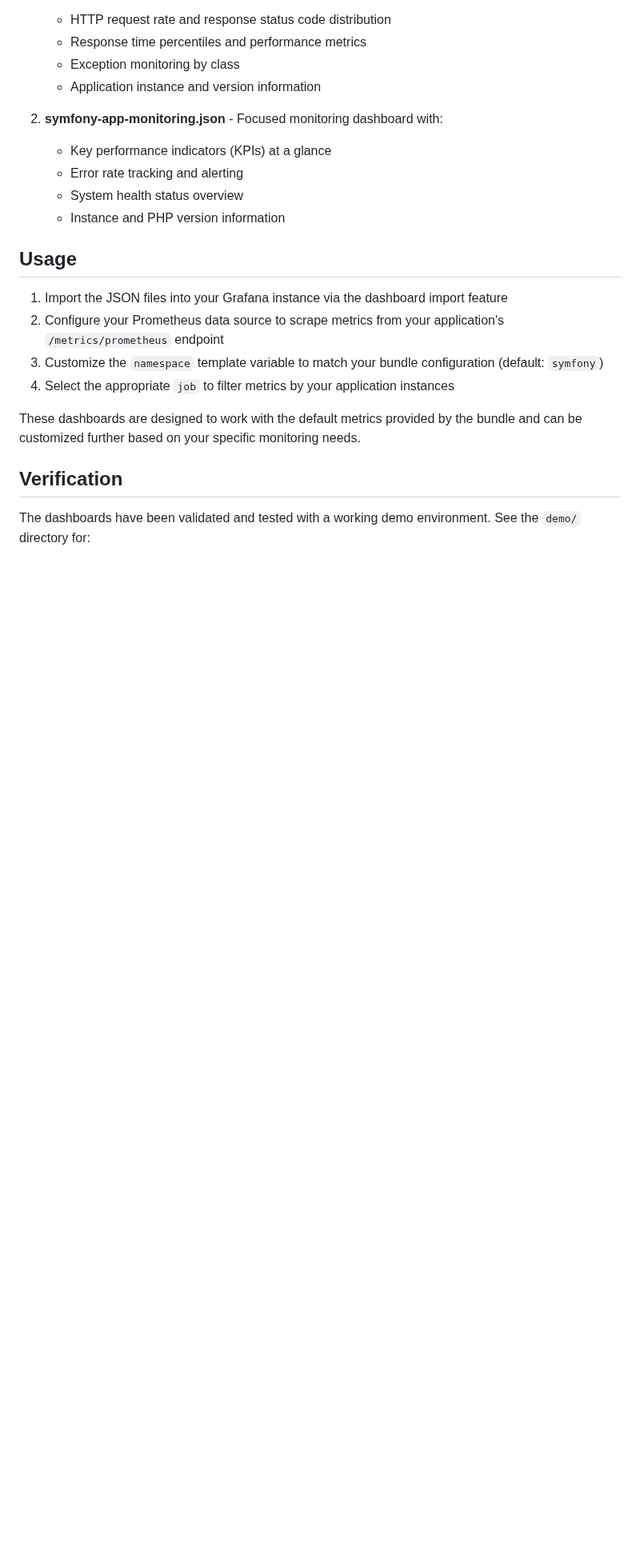
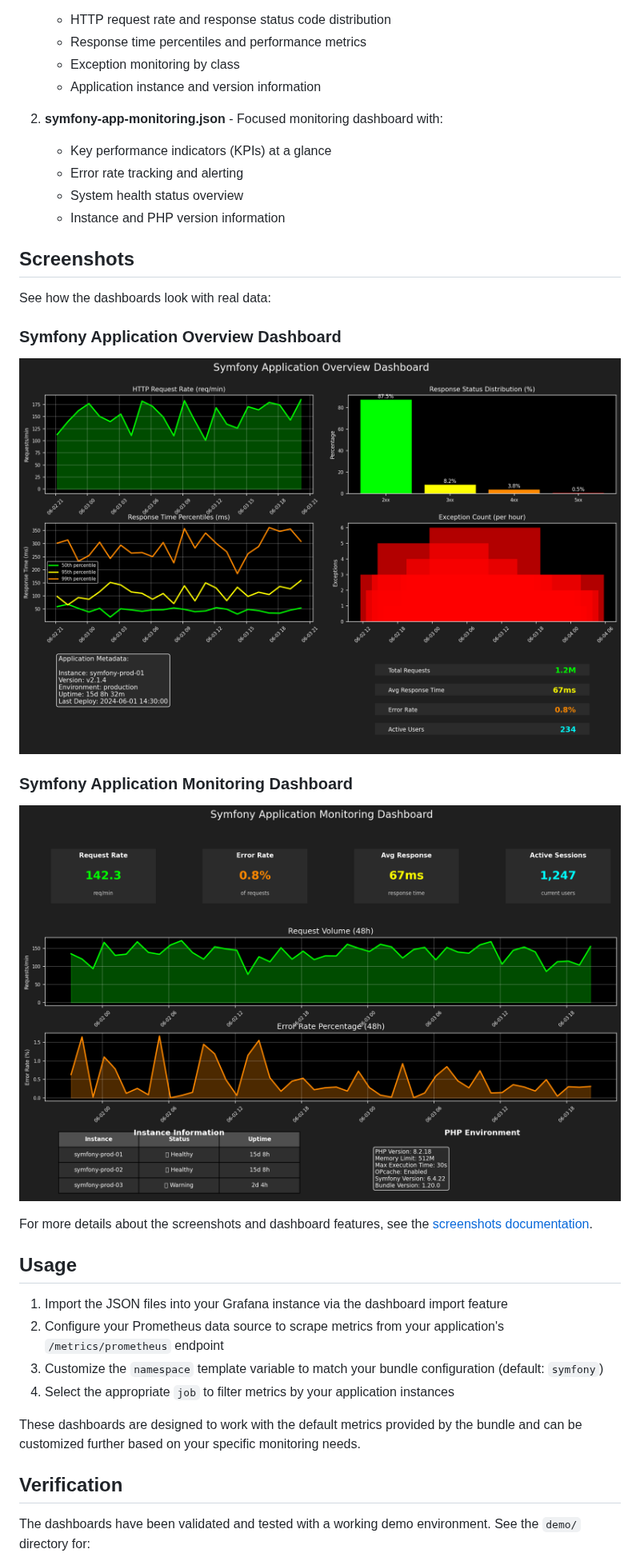
Before and after one commit to artprima/prometheus-metrics-bundle, a Markdown page: README.md, the part around the change. Shown at 80% size. Drawn GitHub-style; pictures changed too: screenshots/symfony-app-monitoring-dashboard.png (added), screenshots/symfony-app-overview-dashboard.png (added); blank space fills up the shorter version.

Commit message:
Add dashboard screenshots and verification tools
Co-authored-by: denisgcm <90195482+denisgcm@users.noreply.github.com>

```diff
--- a/README.md
+++ b/README.md
@@ -442,6 +442,18 @@ Example Grafana dashboards are provided in the `grafana/` directory to help you
    - System health status overview
    - Instance and PHP version information
 
+## Screenshots
+
+See how the dashboards look with real data:
+
+### Symfony Application Overview Dashboard
+![Symfony Application Overview](screenshots/symfony-app-overview-dashboard.png)
+
+### Symfony Application Monitoring Dashboard
+![Symfony Application Monitoring](screenshots/symfony-app-monitoring-dashboard.png)
+
+For more details about the screenshots and dashboard features, see the [screenshots documentation](screenshots/README.md).
+
 ## Usage
 
 1. Import the JSON files into your Grafana instance via the dashboard import feature
```
Also changed, not shown: screenshots/README.md (added, +63 -0 lines), 3 other files.
